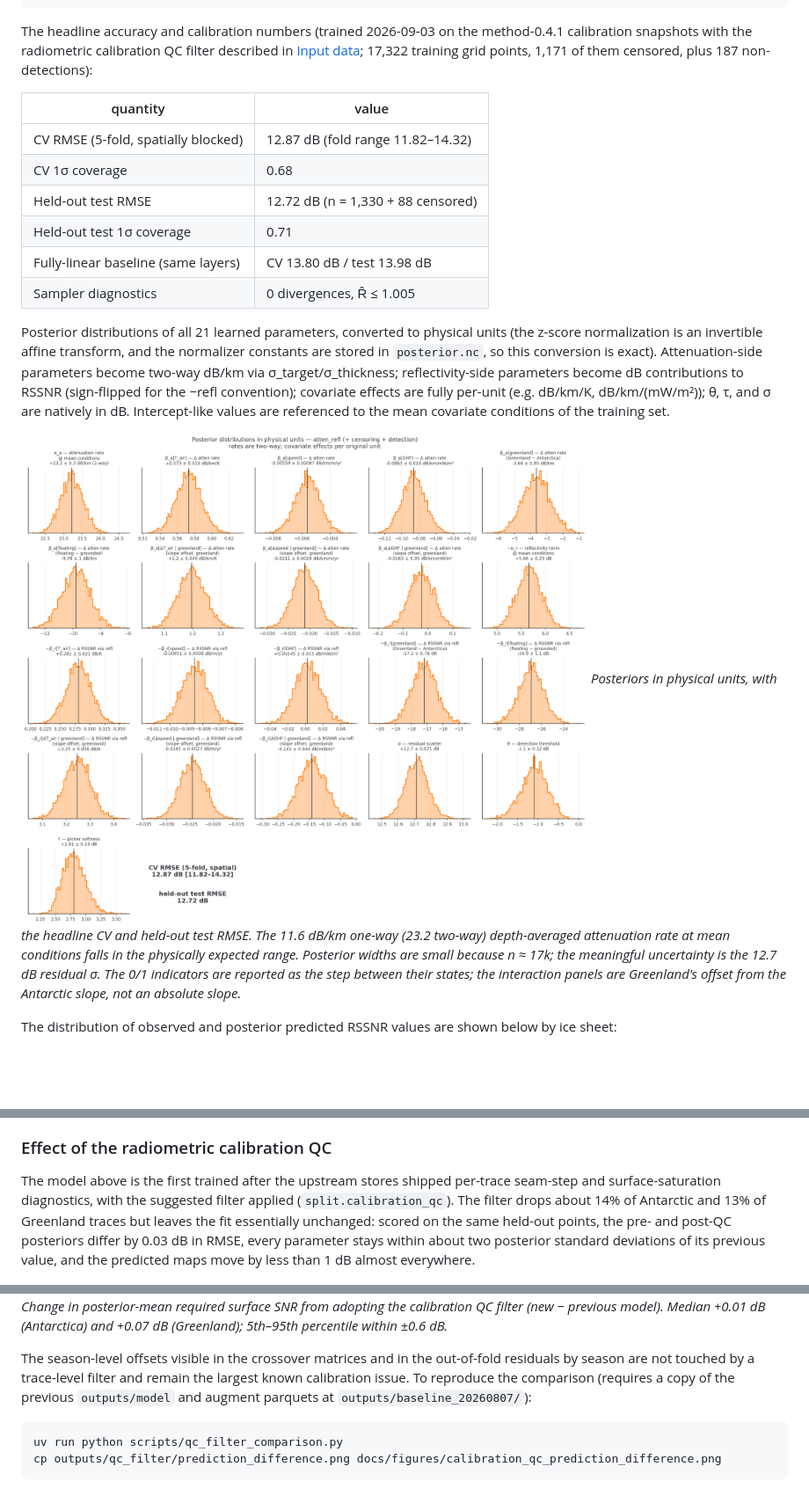
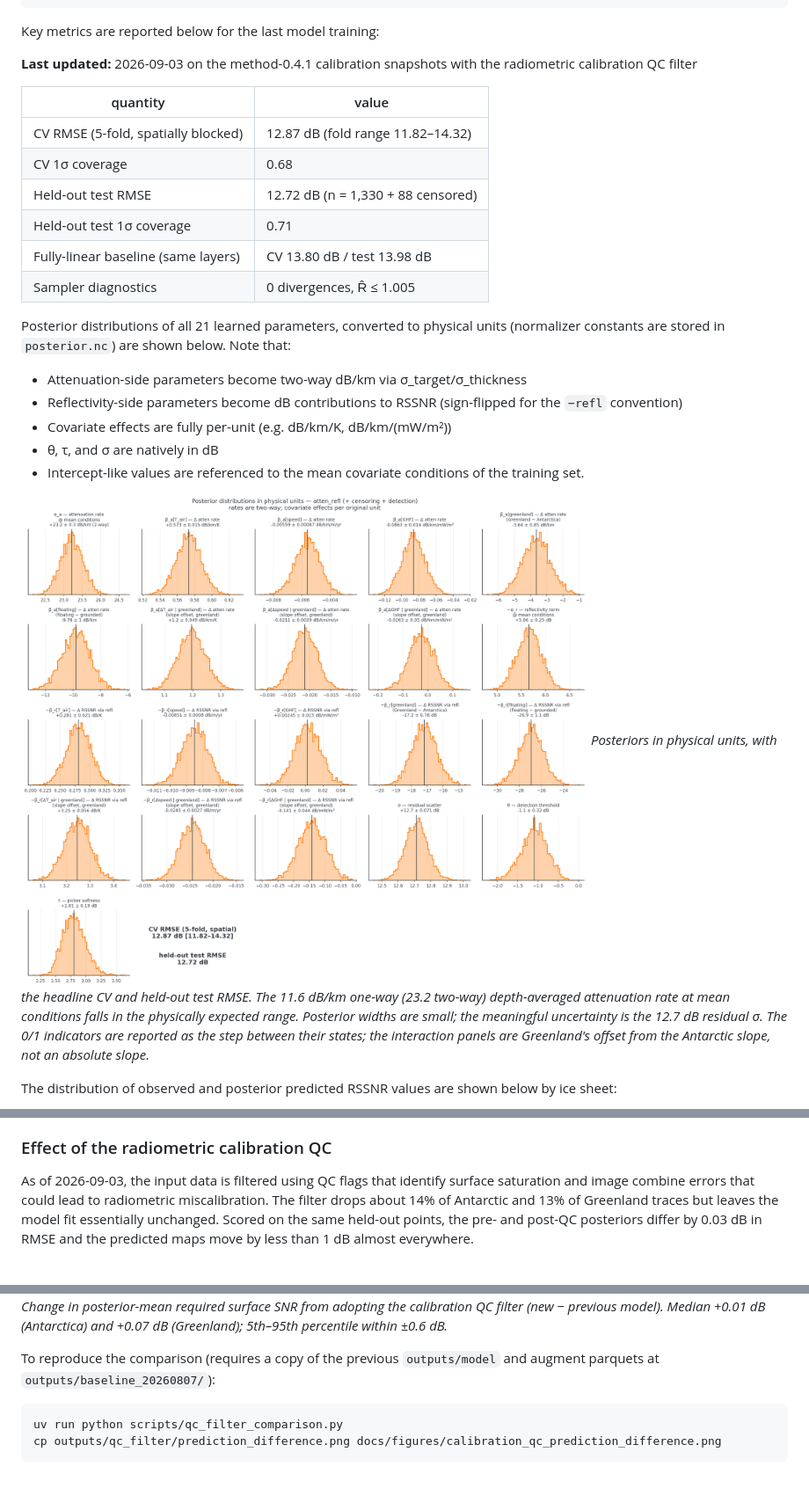
Before and after one commit to englacial/radar-return-statistics-postprocessing, a Markdown page: docs/3_model.md, 3 parts joined by grey strips. Shown at 88% size. Drawn GitHub-style; blank space fills up the shorter version.

````diff
--- a/docs/3_model.md
+++ b/docs/3_model.md
@@ -127,7 +127,9 @@ uv run python scripts/posterior_physical.py
 cp outputs/model/analysis/posterior_physical.png docs/figures/
 ```
 
-The headline accuracy and calibration numbers (trained 2026-09-03 on the method-0.4.1 calibration snapshots with the radiometric calibration QC filter described in [Input data](2_input_data.md#radiometric-calibration-qc); 17,322 training grid points, 1,171 of them censored, plus 187 non-detections):
+Key metrics are reported below for the last model training:
+
+**Last updated:** 2026-09-03 on the method-0.4.1 calibration snapshots with the radiometric calibration QC filter
 
 | quantity | value |
 |---|---|
@@ -138,10 +140,16 @@ The headline accuracy and calibration numbers (trained 2026-09-03 on the method-
 | Fully-linear baseline (same layers) | CV 13.80 dB / test 13.98 dB |
 | Sampler diagnostics | 0 divergences, R̂ ≤ 1.005 |
 
-Posterior distributions of all 21 learned parameters, converted to physical units (the z-score normalization is an invertible affine transform, and the normalizer constants are stored in `posterior.nc`, so this conversion is exact). Attenuation-side parameters become two-way dB/km via σ_target/σ_thickness; reflectivity-side parameters become dB contributions to RSSNR (sign-flipped for the −refl convention); covariate effects are fully per-unit (e.g. dB/km/K, dB/km/(mW/m²)); θ, τ, and σ are natively in dB. Intercept-like values are referenced to the mean covariate conditions of the training set.
+Posterior distributions of all 21 learned parameters, converted to physical units (normalizer constants are stored in `posterior.nc`) are shown below.
+Note that:
+* Attenuation-side parameters become two-way dB/km via σ_target/σ_thickness
+* Reflectivity-side parameters become dB contributions to RSSNR (sign-flipped for the `−refl` convention)
+* Covariate effects are fully per-unit (e.g. dB/km/K, dB/km/(mW/m²))
+* θ, τ, and σ are natively in dB
+* Intercept-like values are referenced to the mean covariate conditions of the training set.
 
 ![Posterior distributions in physical units](figures/posterior_physical.png)
-*Posteriors in physical units, with the headline CV and held-out test RMSE. The 11.6 dB/km one-way (23.2 two-way) depth-averaged attenuation rate at mean conditions falls in the physically expected range. Posterior widths are small because n ≈ 17k; the meaningful uncertainty is the 12.7 dB residual σ. The 0/1 indicators are reported as the step between their states; the interaction panels are Greenland's *offset* from the Antarctic slope, not an absolute slope.*
+*Posteriors in physical units, with the headline CV and held-out test RMSE. The 11.6 dB/km one-way (23.2 two-way) depth-averaged attenuation rate at mean conditions falls in the physically expected range. Posterior widths are small; the meaningful uncertainty is the 12.7 dB residual σ. The 0/1 indicators are reported as the step between their states; the interaction panels are Greenland's offset from the Antarctic slope, not an absolute slope.*
 
 The distribution of observed and posterior predicted RSSNR values are shown below by ice sheet:
 
@@ -169,12 +177,12 @@ Maps of the mean and 80th percentile predictions for both ice sheets are shown b
 
 ### Effect of the radiometric calibration QC
 
-The model above is the first trained after the upstream stores shipped per-trace seam-step and surface-saturation diagnostics, with the suggested filter applied (`split.calibration_qc`). The filter drops about 14% of Antarctic and 13% of Greenland traces but leaves the fit essentially unchanged: scored on the same held-out points, the pre- and post-QC posteriors differ by 0.03 dB in RMSE, every parameter stays within about two posterior standard deviations of its previous value, and the predicted maps move by less than 1 dB almost everywhere.
+As of 2026-09-03, the input data is filtered using QC flags that identify surface saturation and image combine errors that could lead to radiometric miscalibration. The filter drops about 14% of Antarctic and 13% of Greenland traces but leaves the model fit essentially unchanged. Scored on the same held-out points, the pre- and post-QC posteriors differ by 0.03 dB in RMSE and the predicted maps move by less than 1 dB almost everywhere.
 
 ![Prediction change from the calibration QC](figures/calibration_qc_prediction_difference.png)
 *Change in posterior-mean required surface SNR from adopting the calibration QC filter (new − previous model). Median +0.01 dB (Antarctica) and +0.07 dB (Greenland); 5th–95th percentile within ±0.6 dB.*
 
-The season-level offsets visible in the crossover matrices and in the out-of-fold residuals by season are not touched by a trace-level filter and remain the largest known calibration issue. To reproduce the comparison (requires a copy of the previous `outputs/model` and augment parquets at `outputs/baseline_20260807/`):
+To reproduce the comparison (requires a copy of the previous `outputs/model` and augment parquets at `outputs/baseline_20260807/`):
 
 ```
 uv run python scripts/qc_filter_comparison.py
````
Also changed, not shown: other parts of docs/3_model.md (+1 -1 lines), docs/2_input_data.md (+1 -8 lines).
